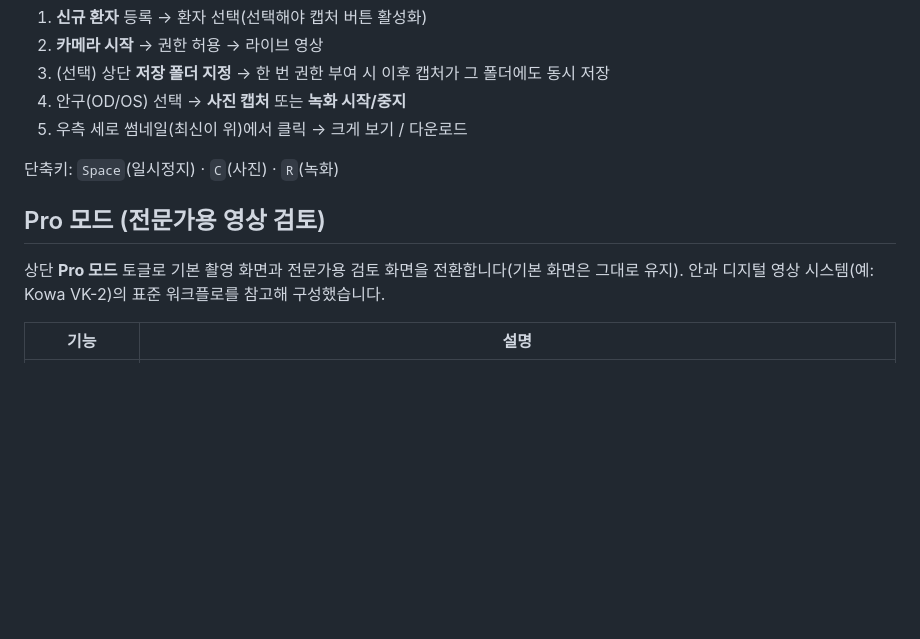
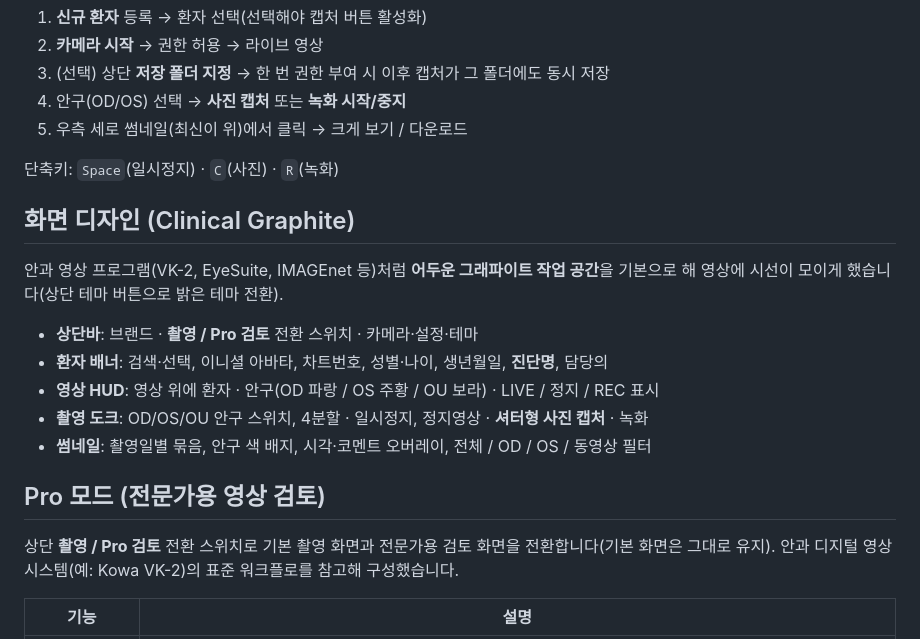
Before and after one commit to kukje1980/Image-capture, a Markdown page: web/README.md, the part around the change. Drawn GitHub-style; blank space fills up the shorter version.

Commit message:
docs: 화면 디자인(Clinical Graphite) 안내 추가
Co-Authored-By: Claude Opus 5.5 <noreply@anthropic.com>
Claude-Session: https://claude.ai/code/session_017mKjve7ANmuyRkXQyHBVhM

```diff
--- a/web/README.md
+++ b/web/README.md
@@ -41,8 +41,17 @@ uvicorn app.main:app --host 127.0.0.1 --port 8000
 
 단축키: `Space`(일시정지) · `C`(사진) · `R`(녹화)
 
+## 화면 디자인 (Clinical Graphite)
+안과 영상 프로그램(VK-2, EyeSuite, IMAGEnet 등)처럼 **어두운 그래파이트 작업 공간**을 기본으로 해 영상에 시선이 모이게 했습니다(상단 테마 버튼으로 밝은 테마 전환).
+
+- **상단바**: 브랜드 · **촬영 / Pro 검토** 전환 스위치 · 카메라·설정·테마
+- **환자 배너**: 검색·선택, 이니셜 아바타, 차트번호, 성별·나이, 생년월일, **진단명**, 담당의
+- **영상 HUD**: 영상 위에 환자 · 안구(OD 파랑 / OS 주황 / OU 보라) · LIVE / 정지 / REC 표시
+- **촬영 도크**: OD/OS/OU 안구 스위치, 4분할 · 일시정지, 정지영상 · **셔터형 사진 캡처** · 녹화
+- **썸네일**: 촬영일별 묶음, 안구 색 배지, 시각·코멘트 오버레이, 전체 / OD / OS / 동영상 필터
+
 ## Pro 모드 (전문가용 영상 검토)
-상단 **Pro 모드** 토글로 기본 촬영 화면과 전문가용 검토 화면을 전환합니다(기본 화면은 그대로 유지).
+상단 **촬영 / Pro 검토** 전환 스위치로 기본 촬영 화면과 전문가용 검토 화면을 전환합니다(기본 화면은 그대로 유지).
 안과 디지털 영상 시스템(예: Kowa VK-2)의 표준 워크플로를 참고해 구성했습니다.
 
 | 기능 | 설명 |
```
Also changed, not shown: README.md (+10 -1 lines).
